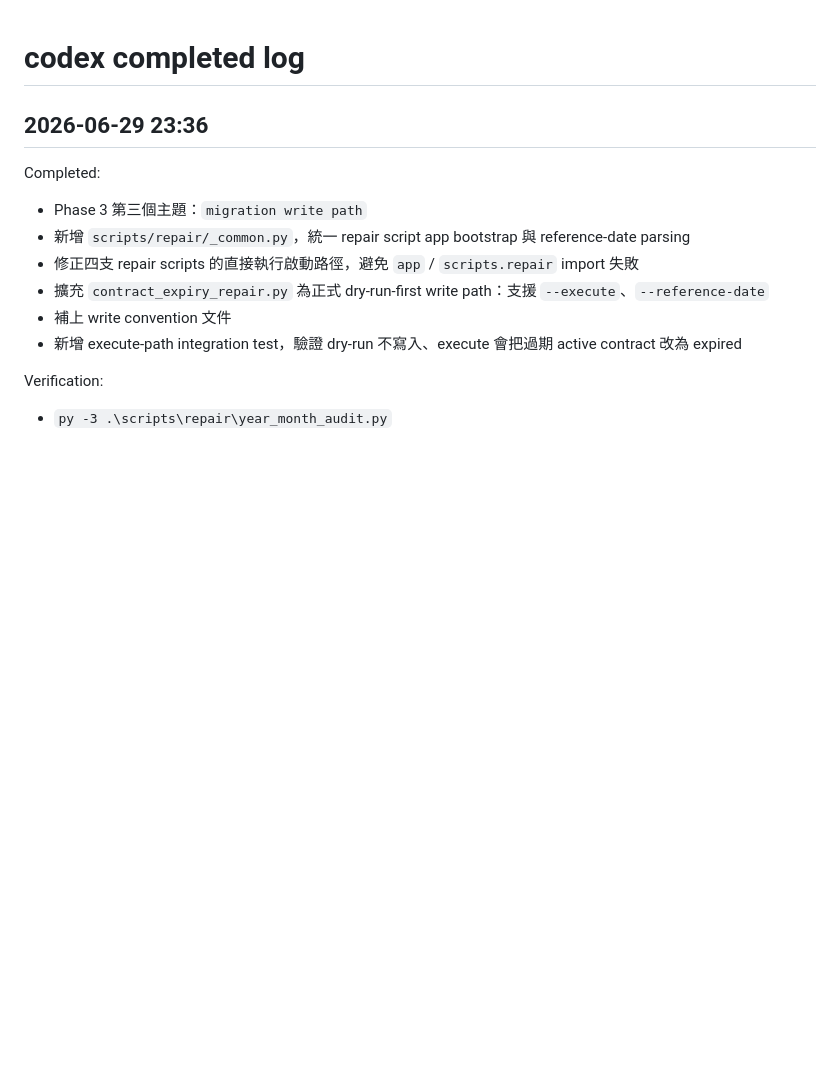
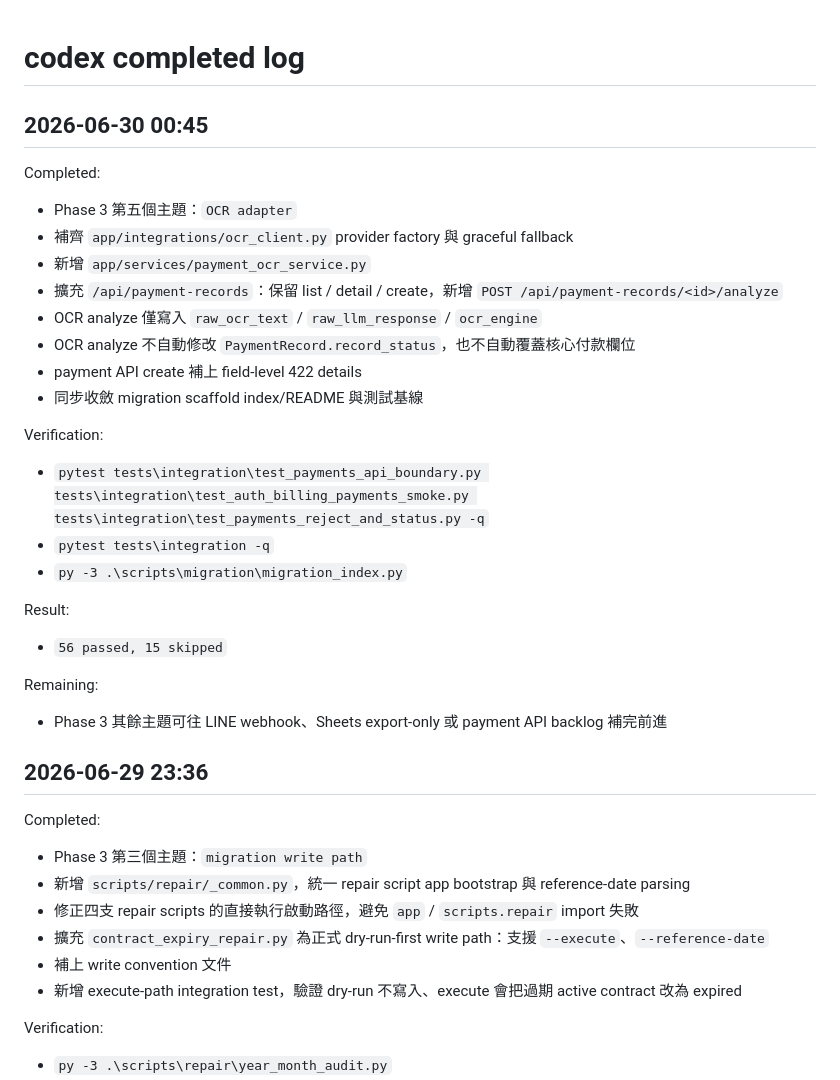
Before and after one commit to cch0919542639-gif/rental-management-v2, a Markdown page: coordination/completed/codex.md, the part around the change. Rendered like a GitHub page; blank space fills up the shorter version.

Commit message:
docs: update codex progress for phase3 ocr and migration scaffold

```diff
--- a/coordination/completed/codex.md
+++ b/coordination/completed/codex.md
@@ -1,4 +1,27 @@
 # codex completed log
+
+## 2026-06-30 00:45
+
+Completed:
+- Phase 3 第五個主題：`OCR adapter`
+- 補齊 `app/integrations/ocr_client.py` provider factory 與 graceful fallback
+- 新增 `app/services/payment_ocr_service.py`
+- 擴充 `/api/payment-records`：保留 list / detail / create，新增 `POST /api/payment-records/<id>/analyze`
+- OCR analyze 僅寫入 `raw_ocr_text` / `raw_llm_response` / `ocr_engine`
+- OCR analyze 不自動修改 `PaymentRecord.record_status`，也不自動覆蓋核心付款欄位
+- payment API create 補上 field-level 422 details
+- 同步收斂 migration scaffold index/README 與測試基線
+
+Verification:
+- `pytest tests\integration\test_payments_api_boundary.py tests\integration\test_auth_billing_payments_smoke.py tests\integration\test_payments_reject_and_status.py -q`
+- `pytest tests\integration -q`
+- `py -3 .\scripts\migration\migration_index.py`
+
+Result:
+- `56 passed, 15 skipped`
+
+Remaining:
+- Phase 3 其餘主題可往 LINE webhook、Sheets export-only 或 payment API backlog 補完前進
 
 ## 2026-06-29 23:36
 
```
Also changed, not shown: coordination/progress/codex.md (+19 -4 lines).
